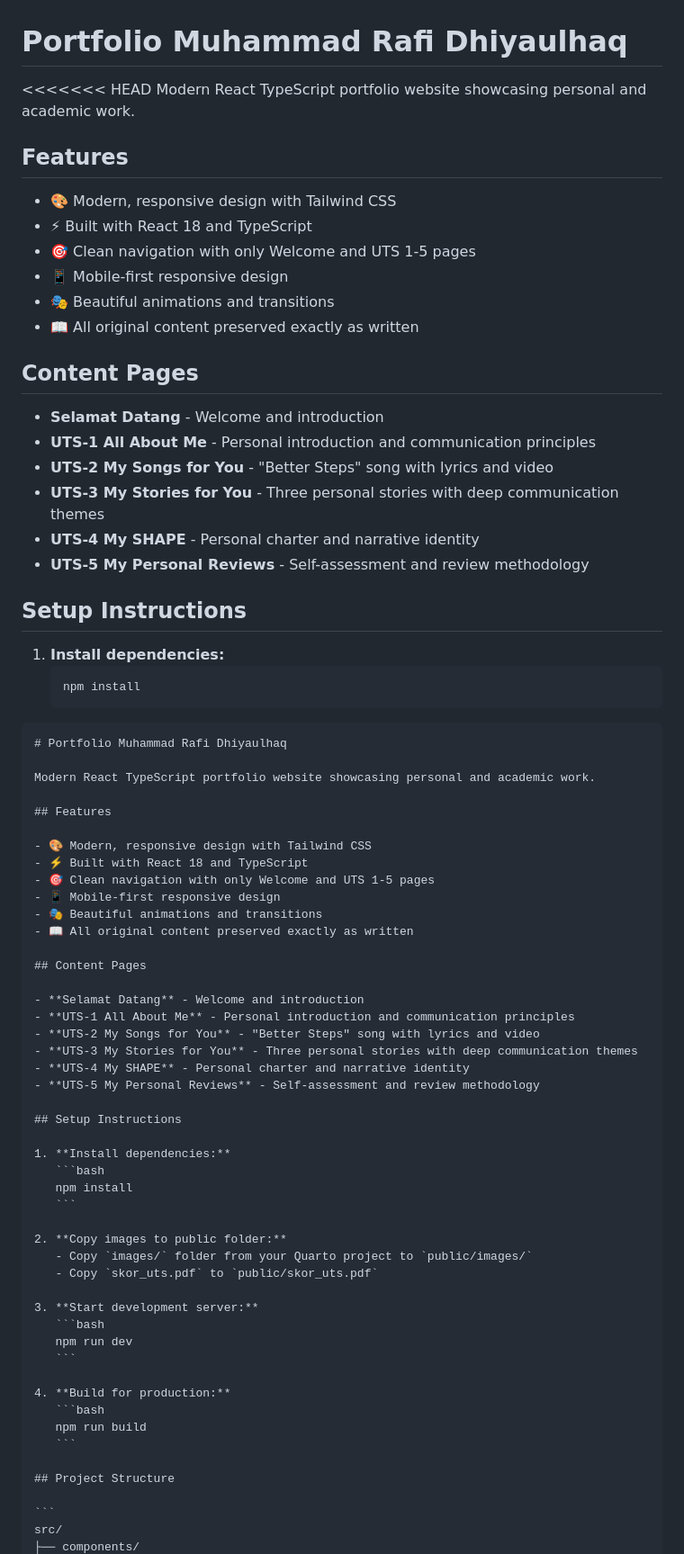
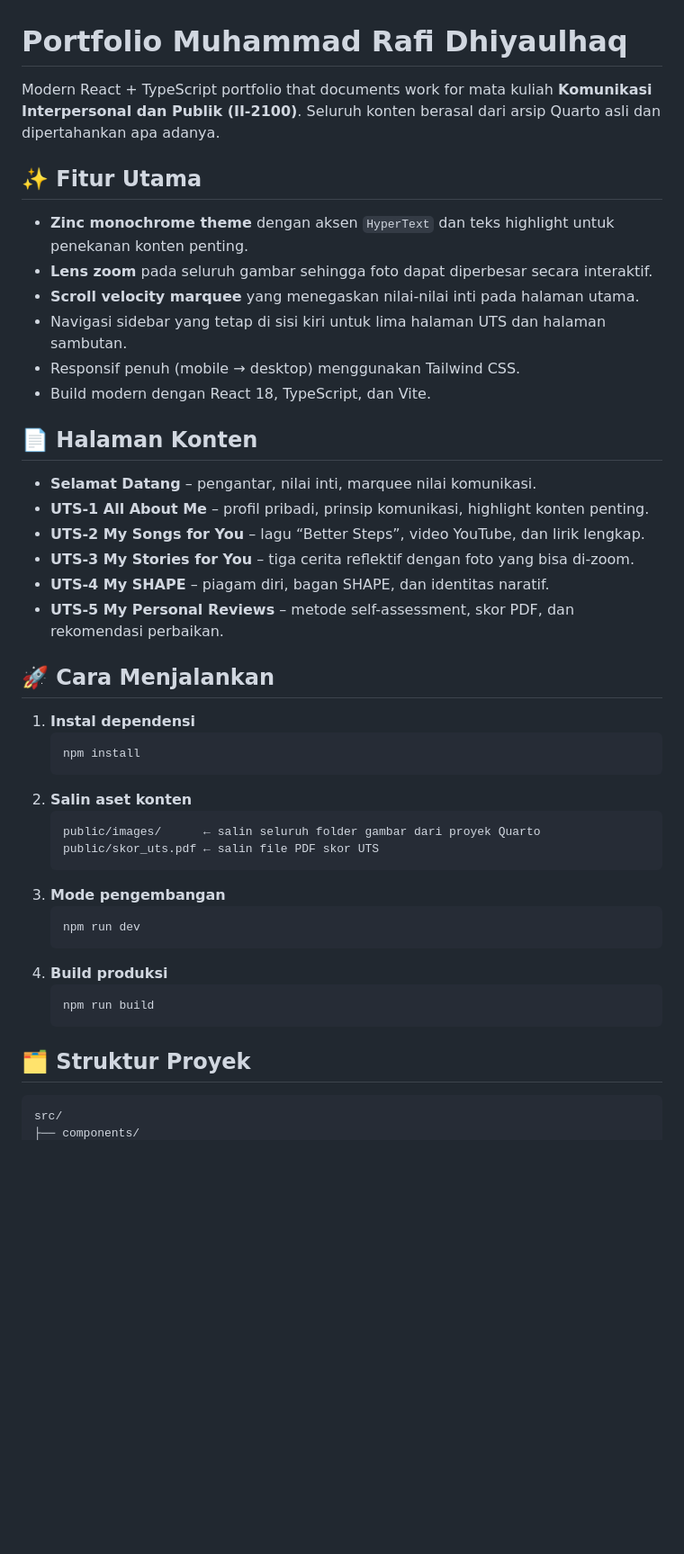
Before and after one commit to rafidhiyaulh/all-about-me, a Markdown page: README.md, the part around the change printed below. Shown: that part at 90% size. Rendered like a GitHub page; blank space fills up the shorter version.

Commit message:
docs: refresh README instructions

`````diff
--- a/README.md
+++ b/README.md
@@ -1,78 +1,46 @@
 # Portfolio Muhammad Rafi Dhiyaulhaq
 
-<<<<<<< HEAD
-Modern React TypeScript portfolio website showcasing personal and academic work.
+Modern React + TypeScript portfolio that documents work for mata kuliah **Komunikasi Interpersonal dan Publik (II-2100)**. Seluruh konten berasal dari arsip Quarto asli dan dipertahankan apa adanya.
 
-## Features
+## ✨ Fitur Utama
 
-- 🎨 Modern, responsive design with Tailwind CSS
-- ⚡ Built with React 18 and TypeScript
-- 🎯 Clean navigation with only Welcome and UTS 1-5 pages
-- 📱 Mobile-first responsive design
-- 🎭 Beautiful animations and transitions
-- 📖 All original content preserved exactly as written
+- **Zinc monochrome theme** dengan aksen `HyperText` dan teks highlight untuk penekanan konten penting.
+- **Lens zoom** pada seluruh gambar sehingga foto dapat diperbesar secara interaktif.
+- **Scroll velocity marquee** yang menegaskan nilai-nilai inti pada halaman utama.
+- Navigasi sidebar yang tetap di sisi kiri untuk lima halaman UTS dan halaman sambutan.
+- Responsif penuh (mobile → desktop) menggunakan Tailwind CSS.
+- Build modern dengan React 18, TypeScript, dan Vite.
 
-## Content Pages
+## 📄 Halaman Konten
 
-- **Selamat Datang** - Welcome and introduction
-- **UTS-1 All About Me** - Personal introduction and communication principles
-- **UTS-2 My Songs for You** - "Better Steps" song with lyrics and video
-- **UTS-3 My Stories for You** - Three personal stories with deep communication themes
-- **UTS-4 My SHAPE** - Personal charter and narrative identity
-- **UTS-5 My Personal Reviews** - Self-assessment and review methodology
+- **Selamat Datang** – pengantar, nilai inti, marquee nilai komunikasi.
+- **UTS-1 All About Me** – profil pribadi, prinsip komunikasi, highlight konten penting.
+- **UTS-2 My Songs for You** – lagu “Better Steps”, video YouTube, dan lirik lengkap.
+- **UTS-3 My Stories for You** – tiga cerita reflektif dengan foto yang bisa di-zoom.
+- **UTS-4 My SHAPE** – piagam diri, bagan SHAPE, dan identitas naratif.
+- **UTS-5 My Personal Reviews** – metode self-assessment, skor PDF, dan rekomendasi perbaikan.
 
-## Setup Instructions
+## 🚀 Cara Menjalankan
 
-1. **Install dependencies:**
+1. **Instal dependensi**
    ```bash
    npm install
    ```
-
-````markdown
-# Portfolio Muhammad Rafi Dhiyaulhaq
-
-Modern React TypeScript portfolio website showcasing personal and academic work.
-
-## Features
-
-- 🎨 Modern, responsive design with Tailwind CSS
-- ⚡ Built with React 18 and TypeScript
-- 🎯 Clean navigation with only Welcome and UTS 1-5 pages
-- 📱 Mobile-first responsive design
-- 🎭 Beautiful animations and transitions
-- 📖 All original content preserved exactly as written
-
-## Content Pages
-
-- **Selamat Datang** - Welcome and introduction
-- **UTS-1 All About Me** - Personal introduction and communication principles
-- **UTS-2 My Songs for You** - "Better Steps" song with lyrics and video
-- **UTS-3 My Stories for You** - Three personal stories with deep communication themes
-- **UTS-4 My SHAPE** - Personal charter and narrative identity
-- **UTS-5 My Personal Reviews** - Self-assessment and review methodology
-
-## Setup Instructions
-
-1. **Install dependencies:**
-   ```bash
-   npm install
+2. **Salin aset konten**
+   ```text
+   public/images/      ← salin seluruh folder gambar dari proyek Quarto
+   public/skor_uts.pdf ← salin file PDF skor UTS
    ```
-
-2. **Copy images to public folder:**
-   - Copy `images/` folder from your Quarto project to `public/images/`
-   - Copy `skor_uts.pdf` to `public/skor_uts.pdf`
-
-3. **Start development server:**
+3. **Mode pengembangan**
    ```bash
    npm run dev
    ```
-
-4. **Build for production:**
+4. **Build produksi**
    ```bash
    npm run build
    ```
 
-## Project Structure
+## 🗂️ Struktur Proyek
 
 ```
 src/
`````
Also changed, not shown: other parts of README.md (+24 -40 lines).
